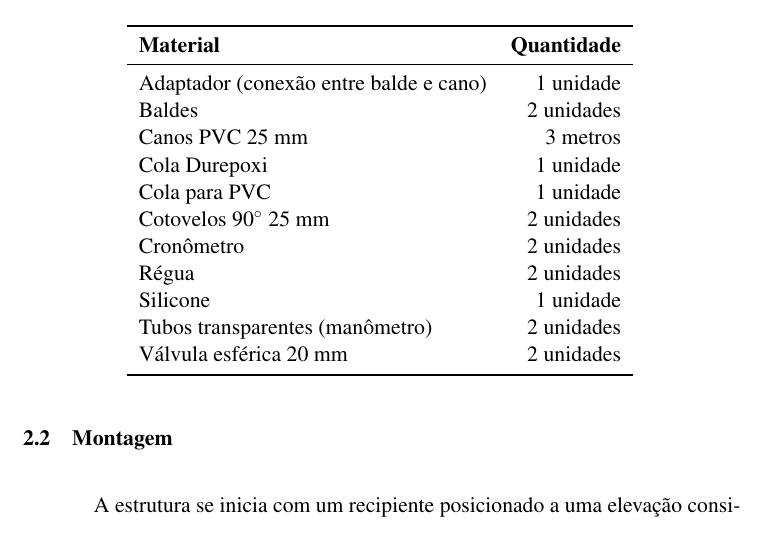
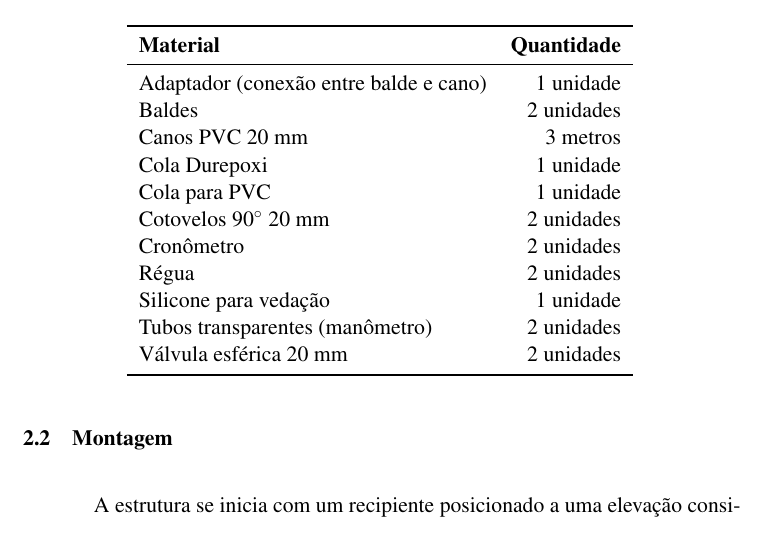
Before and after one commit to marcusbfs/UFLA_GNE334, a LaTeX document (main_archive.tex, which reads capitulos/descricao.tex): part of page 9 of 23, cut so that both start at the same text. Compiled offline with pdfLaTeX.

Commit message:
aaaaaaaaaaaaaaaaaaa diâmetrooooooo

```diff
--- a/capitulos/descricao.tex
+++ b/capitulos/descricao.tex
@@ -10,13 +10,13 @@
          \midrule
          Adaptador (conexão entre balde e cano) & 1 unidade \\
          Baldes & 2 unidades \\
-         Canos PVC 25 mm &  3 metros \\
+         Canos PVC 20 mm &  3 metros \\
          Cola Durepoxi & 1 unidade \\
          Cola para PVC & 1 unidade \\
-         Cotovelos 90$^\circ$ 25 mm & 2 unidades \\
+         Cotovelos 90$^\circ$ 20 mm & 2 unidades \\
          Cronômetro & 2 unidades \\
          Régua & 2 unidades \\
-         Silicone & 1 unidade \\
+         Silicone para vedação & 1 unidade \\
          Tubos transparentes (manômetro) & 2 unidades \\
          Válvula esférica 20 mm & 2 unidades \\
          \bottomrule
```
Also changed, not shown: main_archive.pdf.
